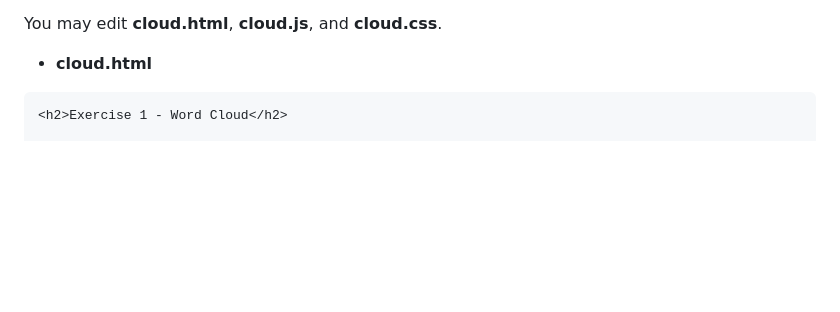
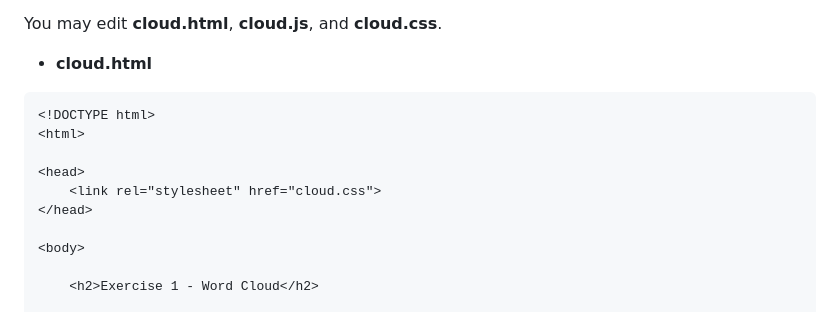
Before and after one commit to BirasaDivine/WordCloudChallenge_TheGym, a Markdown page: README.md, the part around one of its changes. GitHub-like rendering; blank space fills up the shorter version.

Commit message:
update with valid html

````diff
--- a/README.md
+++ b/README.md
@@ -14,6 +14,7 @@ Other stylings are completely up to you! Colors, arrangement, how the words are
 You may edit **cloud.html**, **cloud.js**, and **cloud.css**.
 
 - **cloud.html**
+```html
 <!DOCTYPE html>
 <html>
 
````
Also changed, not shown: other parts of README.md (+2 -1 lines).
